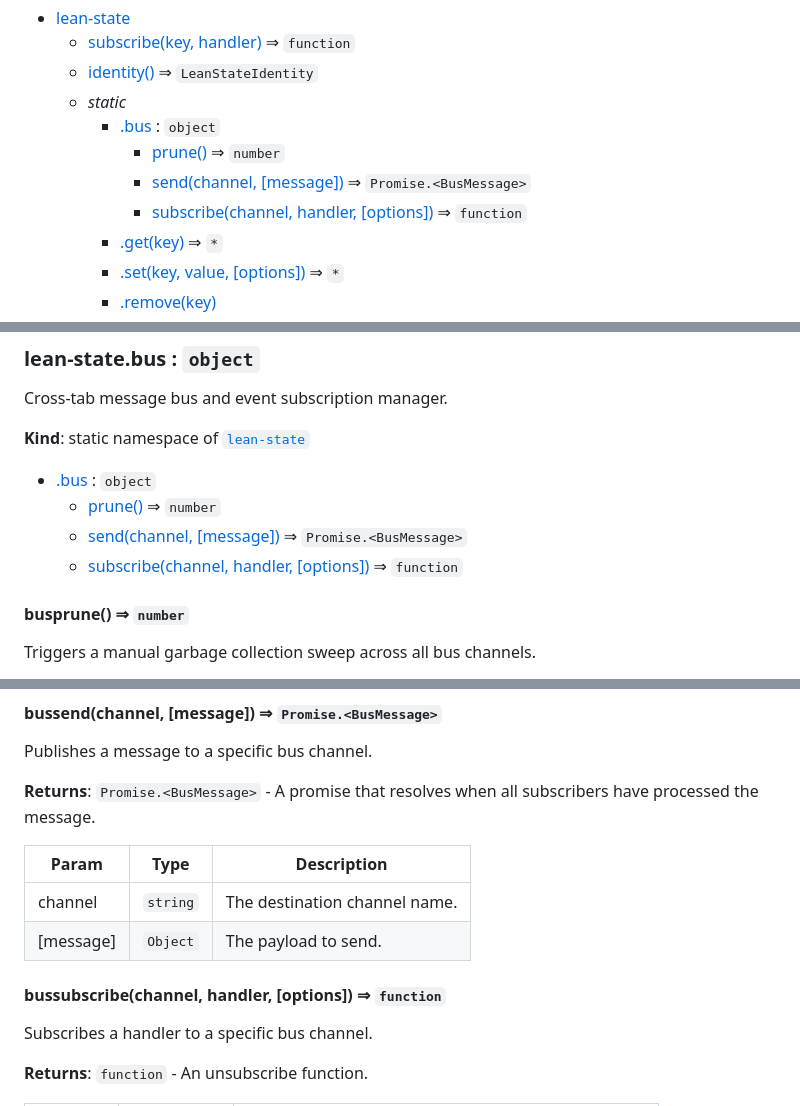
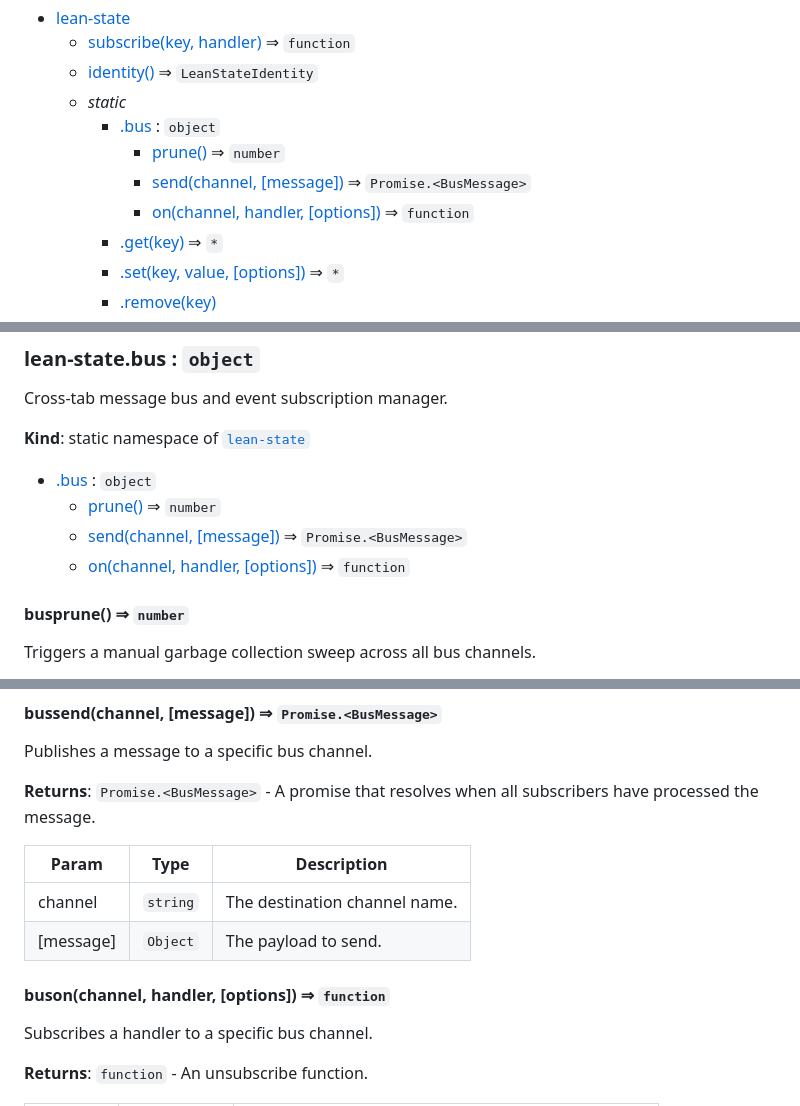
Before and after one commit to avrint/lean-state, a Markdown page: README.md, 3 parts joined by grey strips. Rendered like a GitHub page; folded sections open.

Commit message:
[skip ci] docs: automatic API documentation update
Files changed:
M	README.md

```diff
--- a/README.md
+++ b/README.md
@@ -63,7 +63,7 @@ message bus, and cross-tab bridge. Attaches globally to `window.leanState`.
         * [.bus](#module_lean-state.bus) : <code>object</code>
             * [prune()](#prune) ⇒ <code>number</code>
             * [send(channel, [message])](#send) ⇒ <code>Promise.&lt;BusMessage&gt;</code>
-            * [subscribe(channel, handler, [options])](#subscribe) ⇒ <code>function</code>
+            * [on(channel, handler, [options])](#on) ⇒ <code>function</code>
         * [.get(key)](#module_lean-state.get) ⇒ <code>\*</code>
         * [.set(key, value, [options])](#module_lean-state.set) ⇒ <code>\*</code>
         * [.remove(key)](#module_lean-state.remove)
@@ -104,7 +104,7 @@ Cross-tab message bus and event subscription manager.
 * [.bus](#module_lean-state.bus) : <code>object</code>
     * [prune()](#prune) ⇒ <code>number</code>
     * [send(channel, [message])](#send) ⇒ <code>Promise.&lt;BusMessage&gt;</code>
-    * [subscribe(channel, handler, [options])](#subscribe) ⇒ <code>function</code>
+    * [on(channel, handler, [options])](#on) ⇒ <code>function</code>
 
 <a name="prune"></a>
 
@@ -128,5 +128,5 @@ Publishes a message to a specific bus channel.
 
-#### bussubscribe(channel, handler, [options]) ⇒ <code>function</code>
+#### buson(channel, handler, [options]) ⇒ <code>function</code>
 Subscribes a handler to a specific bus channel.
 
 **Returns**: <code>function</code> - An unsubscribe function.
```
Also changed, not shown: other parts of README.md (+1 -1 lines).
